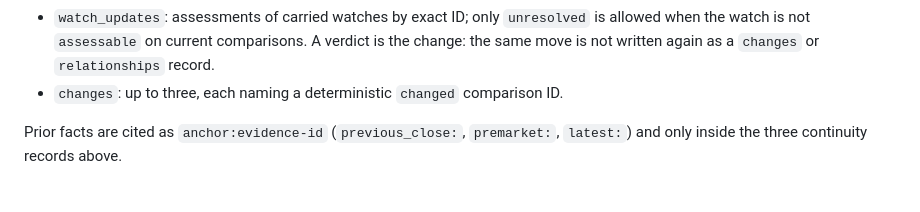
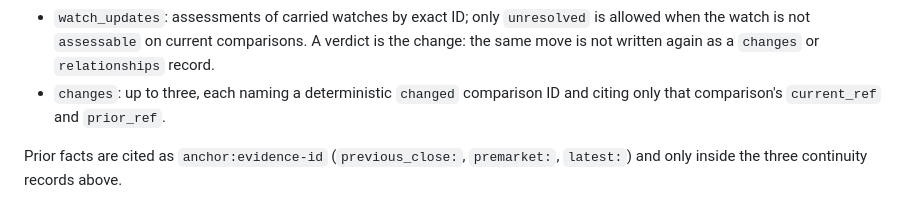
Before and after one commit to dwats250/market-brief, a Markdown page: docs/BRIEF_SCHEMA.md, the part around the change. GitHub-like rendering.

```diff
--- a/docs/BRIEF_SCHEMA.md
+++ b/docs/BRIEF_SCHEMA.md
@@ -78,7 +78,8 @@ are caller-owned provenance in `metadata.json`. Fields:
 - `watch_updates`: assessments of carried watches by exact ID; only `unresolved` is allowed
   when the watch is not `assessable` on current comparisons. A verdict is the change: the same
   move is not written again as a `changes` or `relationships` record.
-- `changes`: up to three, each naming a deterministic `changed` comparison ID.
+- `changes`: up to three, each naming a deterministic `changed` comparison ID and citing only that comparison's
+  `current_ref` and `prior_ref`.
 
 Prior facts are cited as `anchor:evidence-id` (`previous_close:`, `premarket:`, `latest:`) and
 only inside the three continuity records above.
```
Also changed, not shown: DECISIONS.md (+2 -1 lines), PROJECT_STATE.md (+12 -0 lines).
